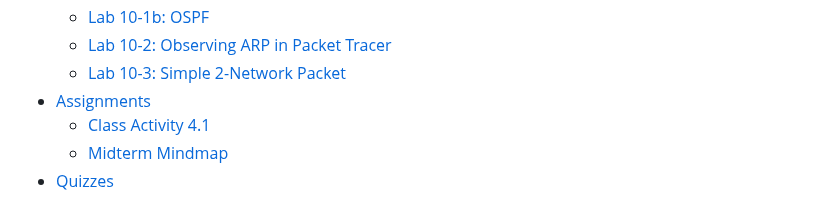
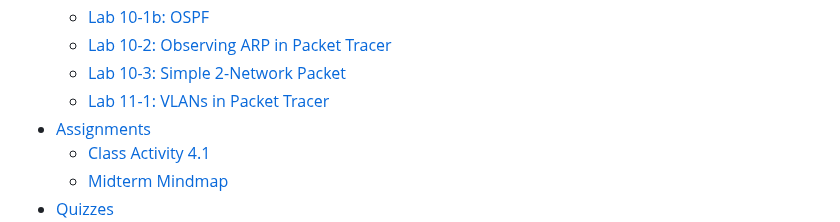
Before and after one commit to benpinpop/TechJournal, a Markdown page: SUMMARY.md, the part around the change. Rendered like a GitHub page.

```diff
--- a/SUMMARY.md
+++ b/SUMMARY.md
@@ -49,6 +49,7 @@
   * [Lab 10-1b: OSPF](net-150/labs/lab-10-1b-ospf.md)
   * [Lab 10-2: Observing ARP in Packet Tracer](net-150/labs/lab-10-2-observing-arp-in-packet-tracer.md)
   * [Lab 10-3: Simple 2-Network Packet](net-150/labs/lab-10-3-simple-2-network-packet.md)
+  * [Lab 11-1: VLANs in Packet Tracer](net-150/labs/lab-11-1-vlans-in-packet-tracer.md)
 * [Assignments](net-150/assignments/README.md)
   * [Class Activity 4.1](net-150/assignments/class-activity-4.1.md)
   * [Midterm Mindmap](net-150/assignments/midterm-mindmap.md)
```
Also changed, not shown: net-150/labs/lab-11-1-vlans-in-packet-tracer.md (added, +70 -0 lines), .gitbook/assets/image (82).png (added).
